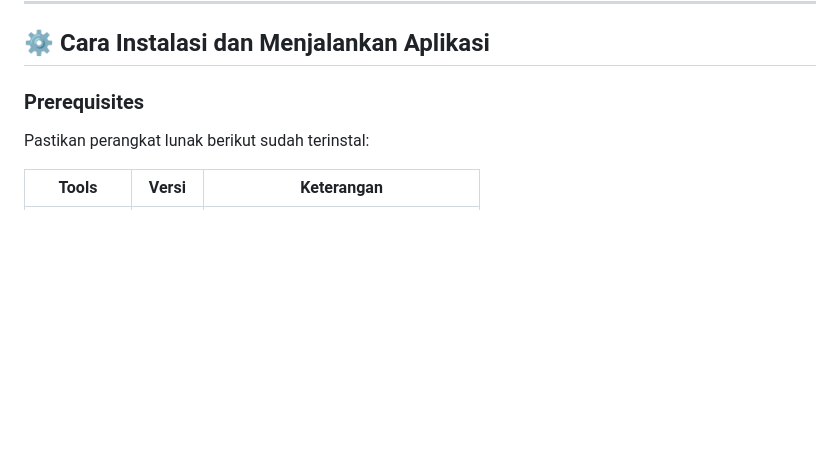
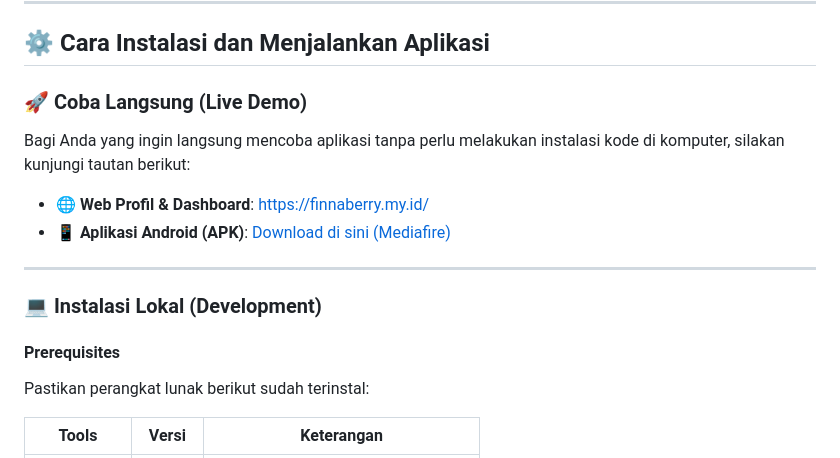
Before and after one commit to aismaaa/fina_berry, a Markdown page: README.md, the part around the change. Rendered like a GitHub page; blank space fills up the shorter version.

Commit message:
Add live demo and APK download links

```diff
--- a/README.md
+++ b/README.md
@@ -406,7 +406,17 @@ fina_berry/
 
 ## ⚙️ Cara Instalasi dan Menjalankan Aplikasi
 
-### Prerequisites
+### 🚀 Coba Langsung (Live Demo)
+
+Bagi Anda yang ingin langsung mencoba aplikasi tanpa perlu melakukan instalasi kode di komputer, silakan kunjungi tautan berikut:
+- 🌐 **Web Profil & Dashboard**: [https://finnaberry.my.id/](https://finnaberry.my.id/)
+- 📱 **Aplikasi Android (APK)**: [Download di sini (Mediafire)](https://www.mediafire.com/file/r15ylr53fiu5tfo/app-release.apk/file)
+
+---
+
+### 💻 Instalasi Lokal (Development)
+
+#### Prerequisites
 
 Pastikan perangkat lunak berikut sudah terinstal:
 
```
